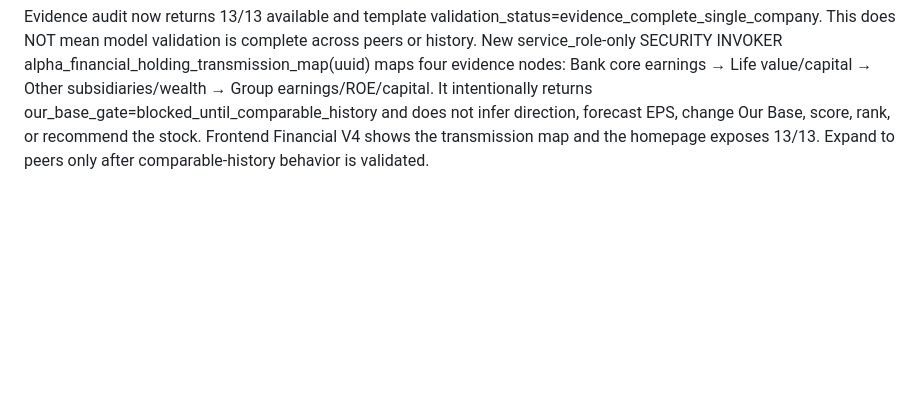
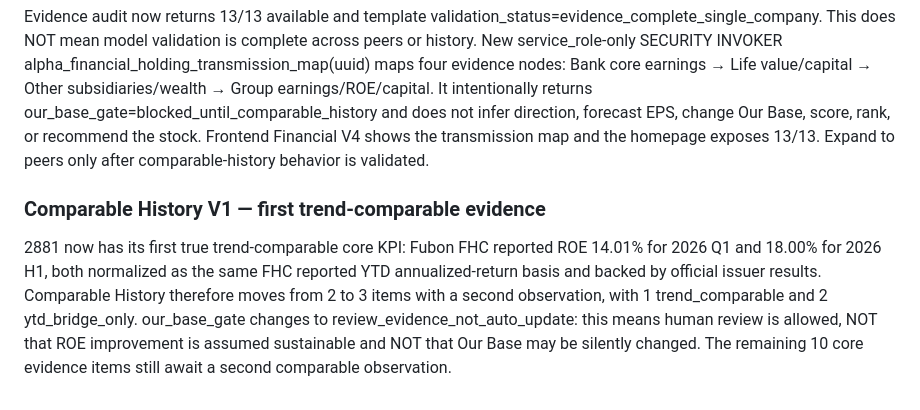
Before and after one commit to kenny17go/alpha-model, a Markdown page: AGENTS.md, the part around the change. Rendered like a GitHub page; blank space fills up the shorter version.

Commit message:
Record first trend-comparable financial holding KPI

```diff
--- a/AGENTS.md
+++ b/AGENTS.md
@@ -473,3 +473,8 @@ The already-discovered 2026-09-22 MOPS PDF was not directly retrievable by tools
 2881 Fubon Financial is now evidence-complete for the 13-item single-company proving-ground template. Template v4 replaces two misleading requirements rather than filling them with proxies: (1) pure bank credit cost is not publicly reported in the current source set, so the standardized bank risk driver is an explicitly labelled Provision Burden Proxy derived from official line item 58200 (bad-debt expense + provisions for commitments/guarantees) divided by average net loans and annualized; never call it pure credit cost. For 2026 Q1 the proxy is 30.13 bps. (2) vague wealth/securities absolute fee income is replaced by Taipei Fubon Bank reported Net Fee Income, NT$8.893bn for 2026 Q1. Source for both is the bank's official 115Q1 financial disclosure.
 
 Evidence audit now returns 13/13 available and template validation_status=evidence_complete_single_company. This does NOT mean model validation is complete across peers or history. New service_role-only SECURITY INVOKER alpha_financial_holding_transmission_map(uuid) maps four evidence nodes: Bank core earnings → Life value/capital → Other subsidiaries/wealth → Group earnings/ROE/capital. It intentionally returns our_base_gate=blocked_until_comparable_history and does not infer direction, forecast EPS, change Our Base, score, rank, or recommend the stock. Frontend Financial V4 shows the transmission map and the homepage exposes 13/13. Expand to peers only after comparable-history behavior is validated.
+
+
+### Comparable History V1 — first trend-comparable evidence
+
+2881 now has its first true trend-comparable core KPI: Fubon FHC reported ROE 14.01% for 2026 Q1 and 18.00% for 2026 H1, both normalized as the same FHC reported YTD annualized-return basis and backed by official issuer results. Comparable History therefore moves from 2 to 3 items with a second observation, with 1 trend_comparable and 2 ytd_bridge_only. our_base_gate changes to review_evidence_not_auto_update: this means human review is allowed, NOT that ROE improvement is assumed sustainable and NOT that Our Base may be silently changed. The remaining 10 core evidence items still await a second comparable observation.
```
